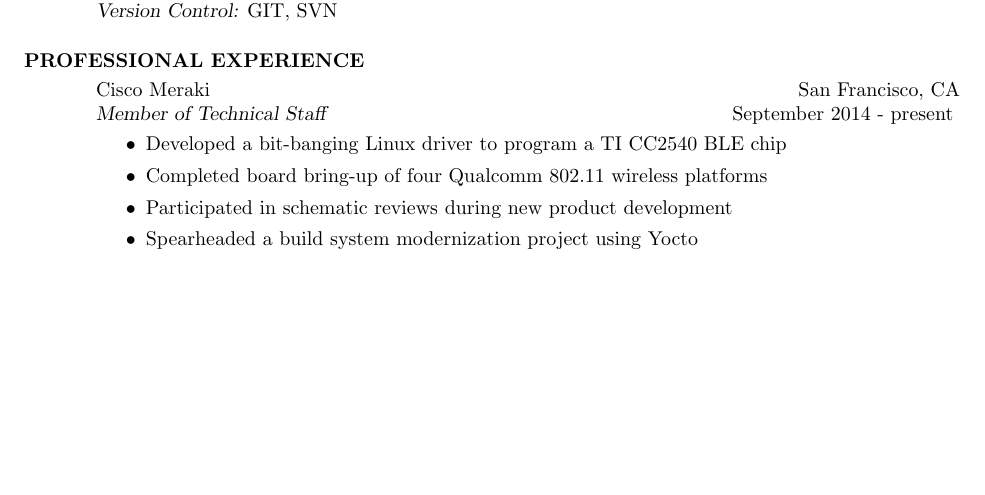
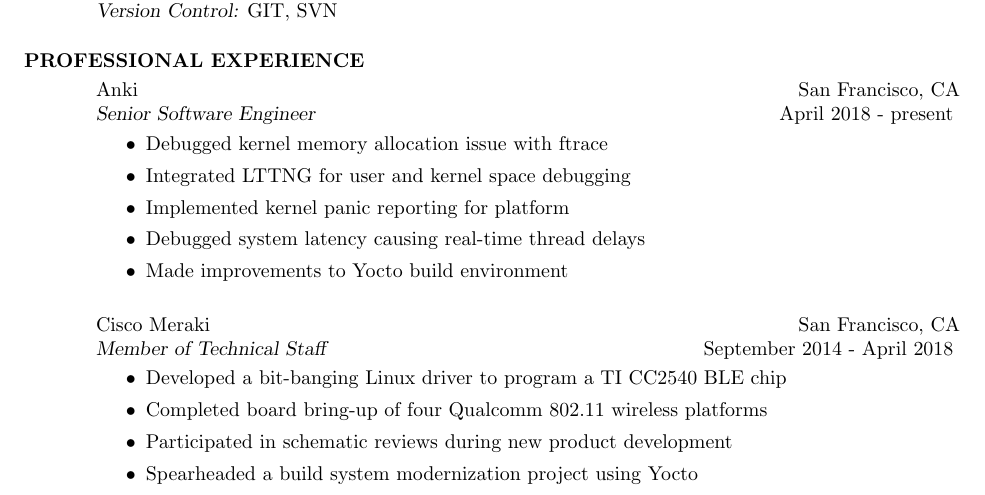
Before and after one commit to mathewprokos/resume, a LaTeX CV (resume.tex): part of page 1 of 2 before the commit and part of page 1 of 3 after it, cut so that both start at the same text, the shorter picture padded with empty space. Compiled offline with pdfLaTeX.

Commit message:
Added Anki experience

```diff
--- a/resume.tex
+++ b/resume.tex
@@ -14,13 +14,24 @@
 
     \vspace{-5mm}
     {\sl Environments:} Linux, Yocto, OpenWRT, Android, VxWorks\\
-    {\sl Languages:} C++, C, Python, Bash, Ada95, C\#, Erlang, Ruby, OpenGL\\
+    {\sl Languages:} C, C++, Python, Bash, Ada95, C\#, Erlang, Ruby, OpenGL\\
     {\sl Version Control:} GIT, SVN\\
 \vspace{-5mm}
 \section{PROFESSIONAL EXPERIENCE}
     \vspace{1mm}
+    Anki  \hfill San Francisco, CA\\
+    {\sl Senior Software Engineer} \hfill April  2018 - present
+    \vspace{1mm}
+    \begin{itemize}
+        \item Debugged kernel memory allocation issue with ftrace
+        \item Integrated LTTNG for user and kernel space debugging
+        \item Implemented kernel panic reporting for platform
+        \item Debugged system latency causing real-time thread delays
+        \item Made improvements to Yocto build environment
+    \end{itemize}
+    \vspace{1mm}
     Cisco Meraki  \hfill San Francisco, CA\\
-    {\sl Member of Technical Staff} \hfill September  2014 - present
+    {\sl Member of Technical Staff} \hfill September  2014 - April 2018
     \vspace{1mm}
     \begin{itemize}
         \item Developed a bit-banging Linux driver to program a TI CC2540 BLE chip
```
